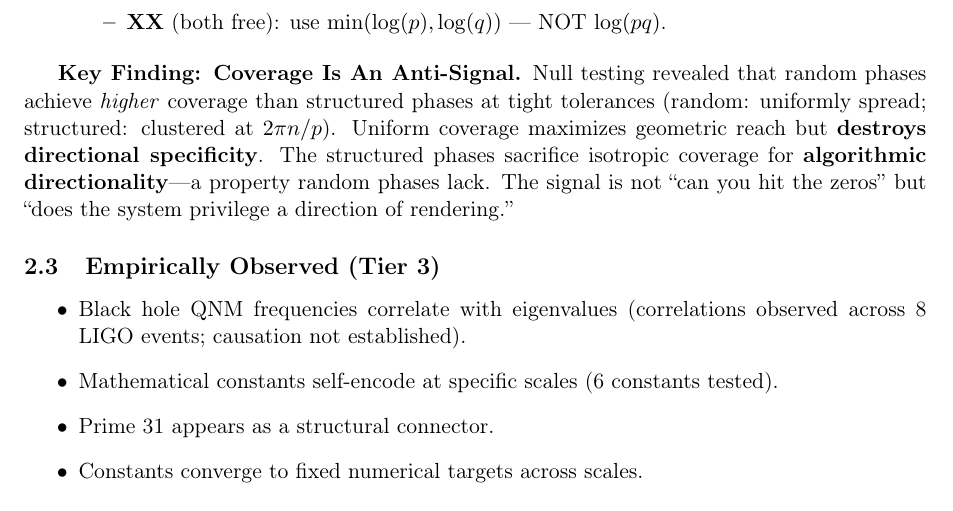
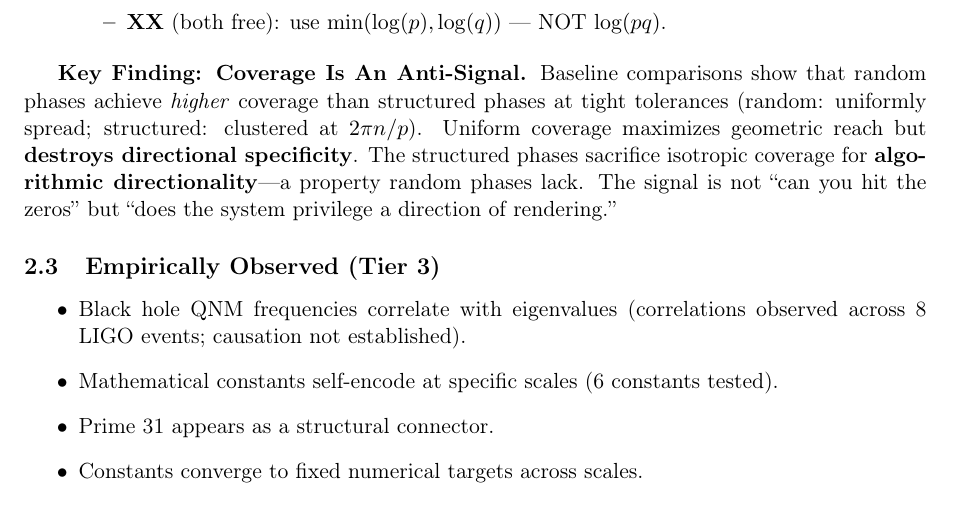
Before and after one commit to Jelfers/Arithmetic-As-Computation, a LaTeX paper (arithmetic-is-computation.tex): part of page 3 of 6, cut so that both start at the same text. Compiled offline with pdfLaTeX.

Commit message:
Replace 'Null testing revealed' with 'Baseline comparisons show'

```diff
--- a/arithmetic-is-computation.tex
+++ b/arithmetic-is-computation.tex
@@ -122,7 +122,7 @@ This framework demonstrates that the quotient in Euclidean division creates intr
     \end{itemize}
 \end{itemize}
 
-\textbf{Key Finding: Coverage Is An Anti-Signal.} Null testing revealed that random phases achieve \textit{higher} coverage than structured phases at tight tolerances (random: uniformly spread; structured: clustered at $2\pi n/p$). Uniform coverage maximizes geometric reach but \textbf{destroys directional specificity}. The structured phases sacrifice isotropic coverage for \textbf{algorithmic directionality}—a property random phases lack. The signal is not ``can you hit the zeros'' but ``does the system privilege a direction of rendering.''
+\textbf{Key Finding: Coverage Is An Anti-Signal.} Baseline comparisons show that random phases achieve \textit{higher} coverage than structured phases at tight tolerances (random: uniformly spread; structured: clustered at $2\pi n/p$). Uniform coverage maximizes geometric reach but \textbf{destroys directional specificity}. The structured phases sacrifice isotropic coverage for \textbf{algorithmic directionality}—a property random phases lack. The signal is not ``can you hit the zeros'' but ``does the system privilege a direction of rendering.''
 
 \subsection{Empirically Observed (Tier 3)}
 \begin{itemize}
```
